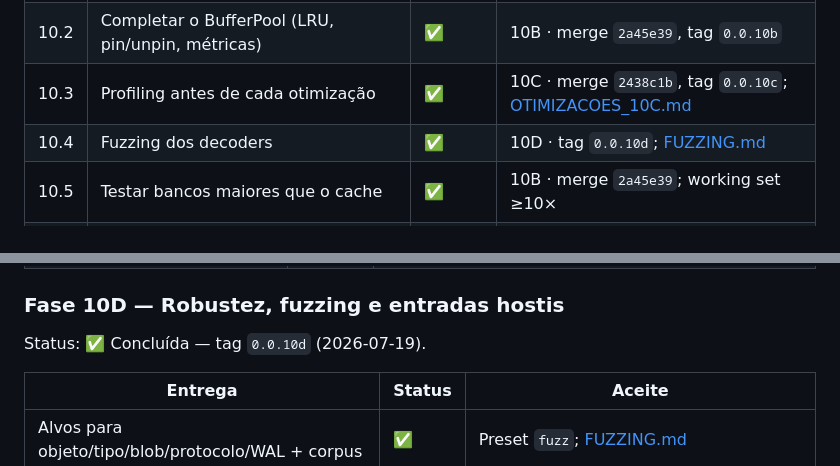
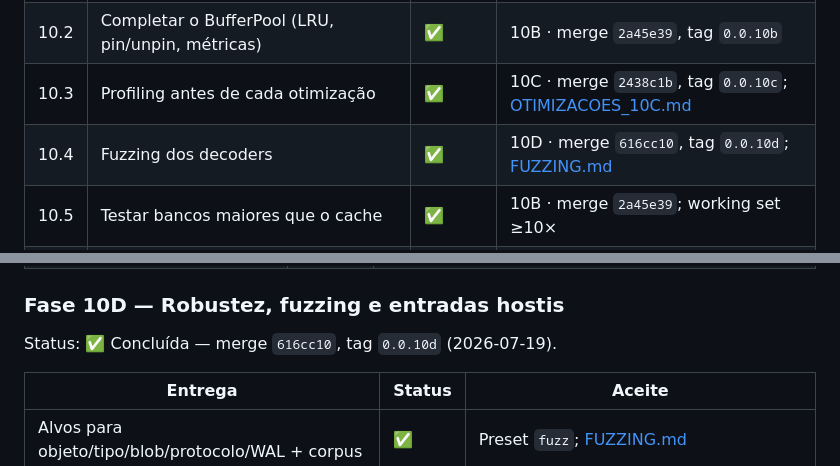
Before and after one commit to sergioleal/moDb, a Markdown page: docs/RASTREADOR.md, 2 parts joined by grey strips. GitHub-like rendering.

Commit message:
docs: registrar hash e tag da Fase 10D no rastreador
Co-authored-by: Cursor <cursoragent@cursor.com>

```diff
--- a/docs/RASTREADOR.md
+++ b/docs/RASTREADOR.md
@@ -758,7 +758,7 @@ Definição completa:
 | 10.1 | Plano completo e runner de benchmarks reproduzíveis | ✅ | 10A · merge `9b0cfba`, tag `0.0.10a`; [BASELINE_DESEMPENHO.md](BASELINE_DESEMPENHO.md) |
 | 10.2 | Completar o BufferPool (LRU, pin/unpin, métricas) | ✅ | 10B · merge `2a45e39`, tag `0.0.10b` |
 | 10.3 | Profiling antes de cada otimização | ✅ | 10C · merge `2438c1b`, tag `0.0.10c`; [OTIMIZACOES_10C.md](OTIMIZACOES_10C.md) |
-| 10.4 | Fuzzing dos decoders | ✅ | 10D · tag `0.0.10d`; [FUZZING.md](FUZZING.md) |
+| 10.4 | Fuzzing dos decoders | ✅ | 10D · merge `616cc10`, tag `0.0.10d`; [FUZZING.md](FUZZING.md) |
 | 10.5 | Testar bancos maiores que o cache | ✅ | 10B · merge `2a45e39`; working set ≥10× |
 | 10.6 | Política de compatibilidade (formato + protocolo) | ⬜ | 10E |
 | 10.7 | Estabilizar e documentar a API pública | ⬜ | 10E |
@@ -794,7 +794,7 @@ Status: ✅ Concluída — merge `2438c1b`, tag `0.0.10c` (2026-07-19).
 
 ### Fase 10D — Robustez, fuzzing e entradas hostis
 
-Status: ✅ Concluída — tag `0.0.10d` (2026-07-19).
+Status: ✅ Concluída — merge `616cc10`, tag `0.0.10d` (2026-07-19).
 
 | Entrega | Status | Aceite |
 |---|---|---|
```
